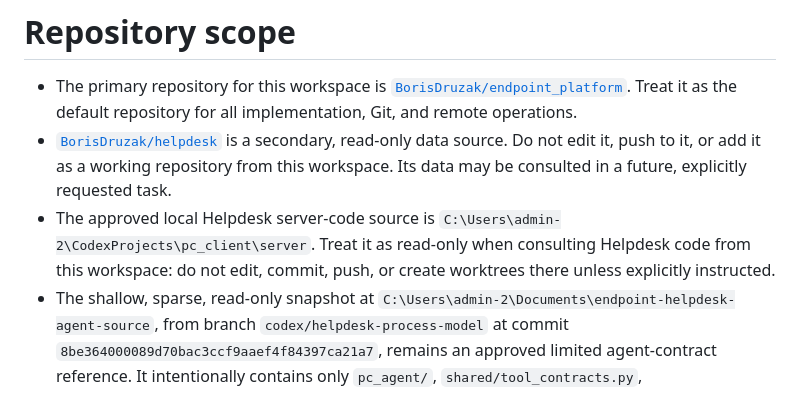
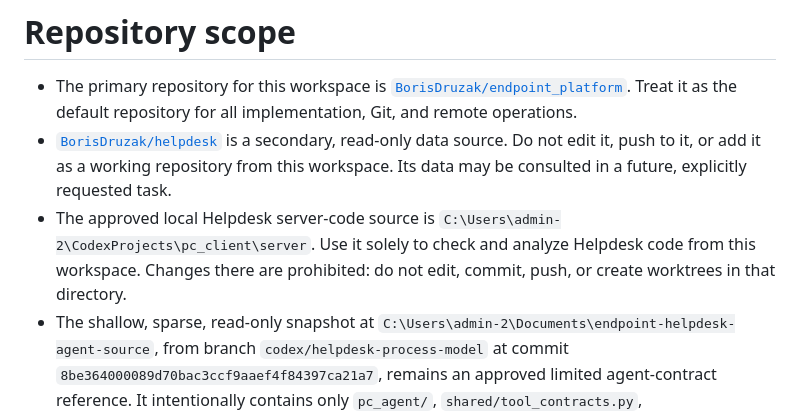
Before and after one commit to BorisDruzak/endpoint_platform, a Markdown page: AGENTS.md, the part around the change. Drawn GitHub-style.

Commit message:
docs: restrict helpdesk source usage

```diff
--- a/AGENTS.md
+++ b/AGENTS.md
@@ -2,7 +2,7 @@
 
 - The primary repository for this workspace is [`BorisDruzak/endpoint_platform`](https://github.com/BorisDruzak/endpoint_platform). Treat it as the default repository for all implementation, Git, and remote operations.
 - [`BorisDruzak/helpdesk`](https://github.com/BorisDruzak/helpdesk) is a secondary, read-only data source. Do not edit it, push to it, or add it as a working repository from this workspace. Its data may be consulted in a future, explicitly requested task.
-- The approved local Helpdesk server-code source is `C:\Users\admin-2\CodexProjects\pc_client\server`. Treat it as read-only when consulting Helpdesk code from this workspace: do not edit, commit, push, or create worktrees there unless explicitly instructed.
+- The approved local Helpdesk server-code source is `C:\Users\admin-2\CodexProjects\pc_client\server`. Use it solely to check and analyze Helpdesk code from this workspace. Changes there are prohibited: do not edit, commit, push, or create worktrees in that directory.
 - The shallow, sparse, read-only snapshot at `C:\Users\admin-2\Documents\endpoint-helpdesk-agent-source`, from branch `codex/helpdesk-process-model` at commit `8be364000089d70bac3ccf9aaef4f84397ca21a7`, remains an approved limited agent-contract reference. It intentionally contains only `pc_agent/`, `shared/tool_contracts.py`, `shared/builtin_tool_descriptors.py`, `shared/redaction.py`, `pytest.ini`, `requirements-ci.txt`, and the agent capability document. Do not expand it without a demonstrated runtime or test dependency.
 
 # Production host
```
